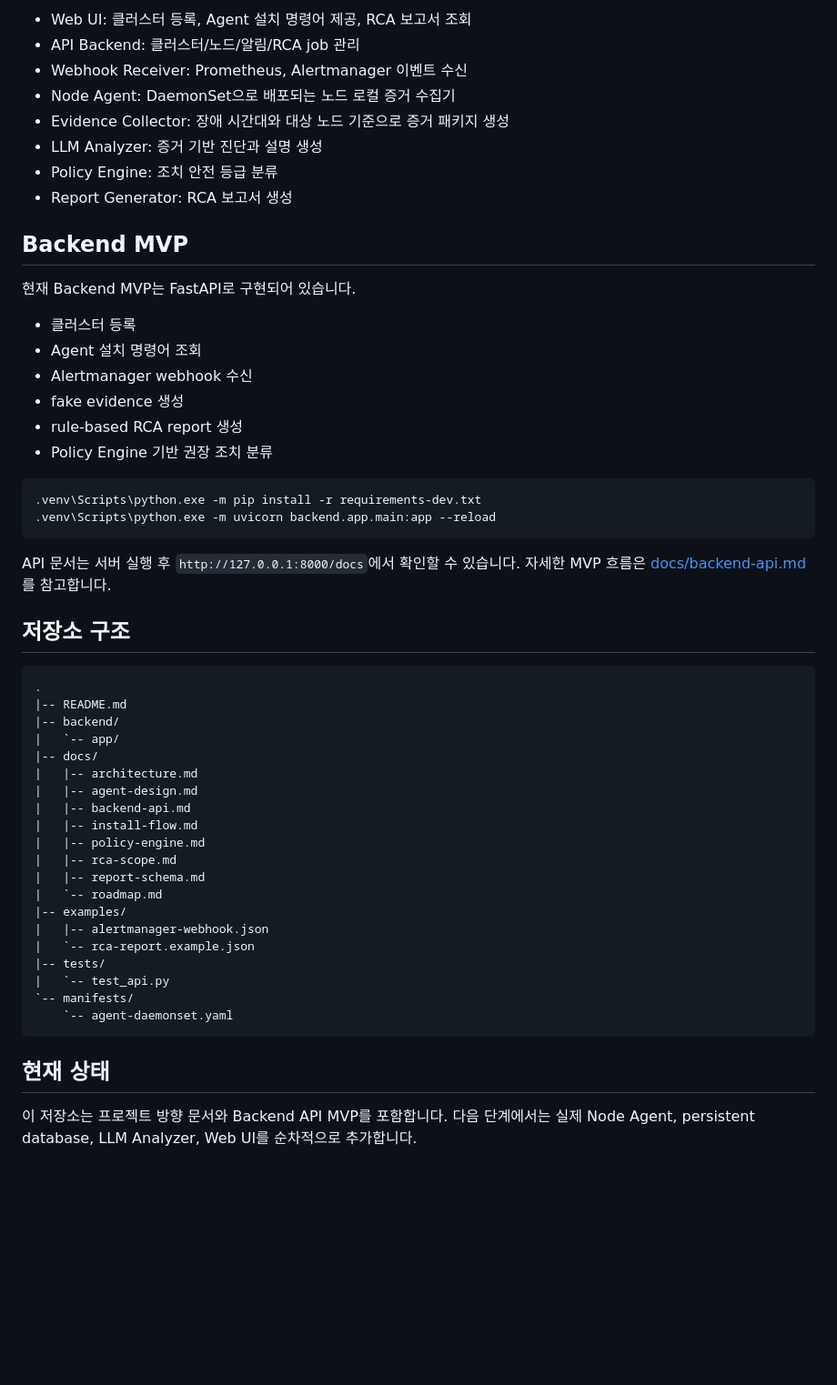
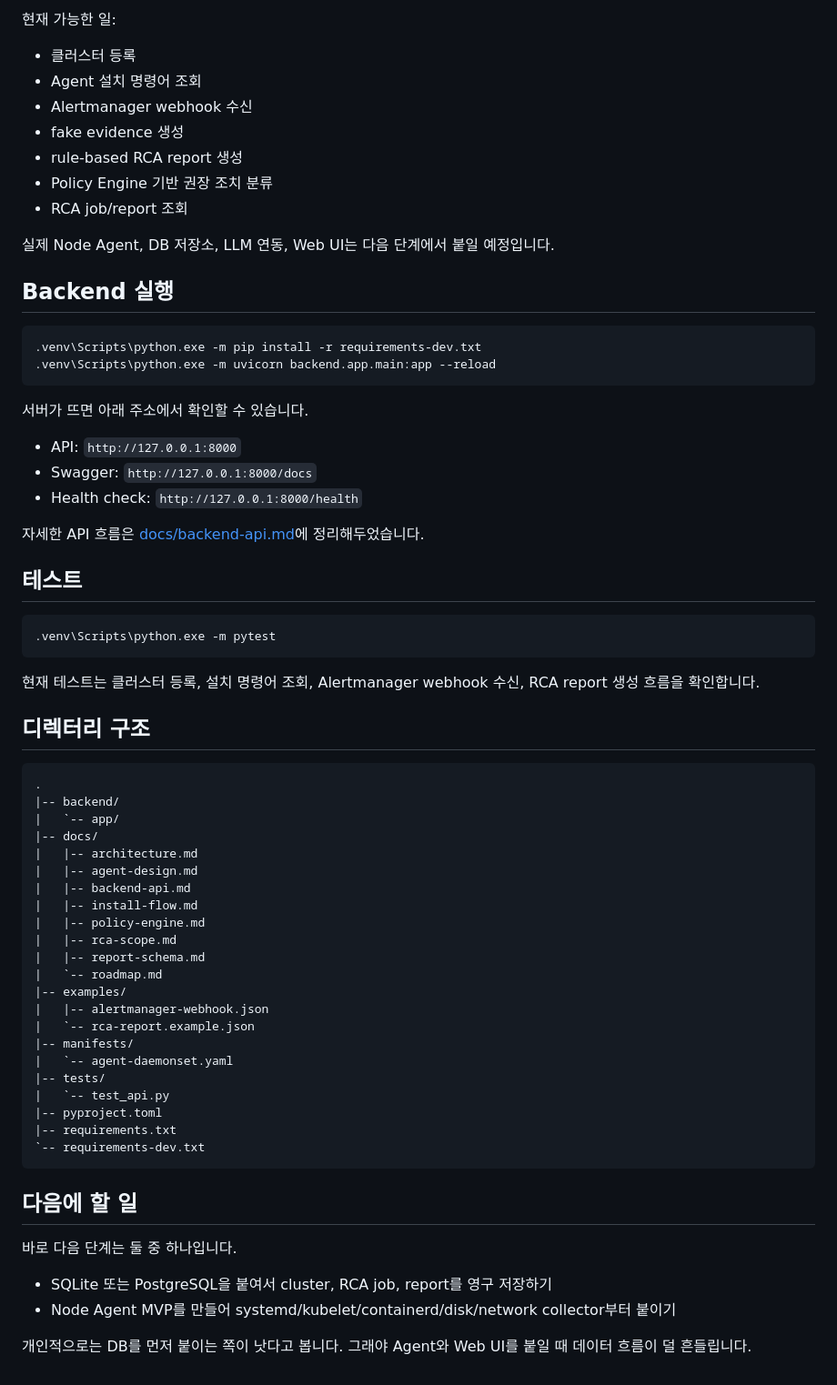
Before and after one commit to nembutal-sw/kubernetes-cluster-infra-rca-platform, a Markdown page: README.md, the part around one of its changes. Shown at 91% size. Rendered like a GitHub page; blank space fills up the shorter version.

````diff
--- a/README.md
+++ b/README.md
@@ -62,16 +50,5 @@ Kubernetes에서 보이는 장애 증상 뒤에 숨어 있는 노드, 런타임,
 
-- Web UI: 클러스터 등록, Agent 설치 명령어 제공, RCA 보고서 조회
-- API Backend: 클러스터/노드/알림/RCA job 관리
-- Webhook Receiver: Prometheus, Alertmanager 이벤트 수신
-- Node Agent: DaemonSet으로 배포되는 노드 로컬 증거 수집기
-- Evidence Collector: 장애 시간대와 대상 노드 기준으로 증거 패키지 생성
-- LLM Analyzer: 증거 기반 진단과 설명 생성
-- Policy Engine: 조치 안전 등급 분류
-- Report Generator: RCA 보고서 생성
-
-## Backend MVP
-
-현재 Backend MVP는 FastAPI로 구현되어 있습니다.
+현재 가능한 일:
 
 - 클러스터 등록
 - Agent 설치 명령어 조회
@@ -79,19 +56,37 @@ Kubernetes에서 보이는 장애 증상 뒤에 숨어 있는 노드, 런타임,
 - fake evidence 생성
 - rule-based RCA report 생성
 - Policy Engine 기반 권장 조치 분류
+- RCA job/report 조회
+
+실제 Node Agent, DB 저장소, LLM 연동, Web UI는 다음 단계에서 붙일 예정입니다.
+
+## Backend 실행
 
 ```powershell
 .venv\Scripts\python.exe -m pip install -r requirements-dev.txt
 .venv\Scripts\python.exe -m uvicorn backend.app.main:app --reload
 ```
 
-API 문서는 서버 실행 후 `http://127.0.0.1:8000/docs`에서 확인할 수 있습니다. 자세한 MVP 흐름은 [docs/backend-api.md](docs/backend-api.md)를 참고합니다.
+서버가 뜨면 아래 주소에서 확인할 수 있습니다.
 
-## 저장소 구조
+- API: `http://127.0.0.1:8000`
+- Swagger: `http://127.0.0.1:8000/docs`
+- Health check: `http://127.0.0.1:8000/health`
+
+자세한 API 흐름은 [docs/backend-api.md](docs/backend-api.md)에 정리해두었습니다.
+
+## 테스트
+
+```powershell
+.venv\Scripts\python.exe -m pytest
+```
+
+현재 테스트는 클러스터 등록, 설치 명령어 조회, Alertmanager webhook 수신, RCA report 생성 흐름을 확인합니다.
+
+## 디렉터리 구조
 
 ```text
 .
-|-- README.md
 |-- backend/
 |   `-- app/
 |-- docs/
@@ -106,12 +101,20 @@ API 문서는 서버 실행 후 `http://127.0.0.1:8000/docs`에서 확인할 수
 |-- examples/
 |   |-- alertmanager-webhook.json
 |   `-- rca-report.example.json
+|-- manifests/
+|   `-- agent-daemonset.yaml
 |-- tests/
 |   `-- test_api.py
-`-- manifests/
-    `-- agent-daemonset.yaml
+|-- pyproject.toml
+|-- requirements.txt
+`-- requirements-dev.txt
 ```
 
-## 현재 상태
+## 다음에 할 일
 
-이 저장소는 프로젝트 방향 문서와 Backend API MVP를 포함합니다. 다음 단계에서는 실제 Node Agent, persistent database, LLM Analyzer, Web UI를 순차적으로 추가합니다.
+바로 다음 단계는 둘 중 하나입니다.
+
+- SQLite 또는 PostgreSQL을 붙여서 cluster, RCA job, report를 영구 저장하기
+- Node Agent MVP를 만들어 systemd/kubelet/containerd/disk/network collector부터 붙이기
+
+개인적으로는 DB를 먼저 붙이는 쪽이 낫다고 봅니다. 그래야 Agent와 Web UI를 붙일 때 데이터 흐름이 덜 흔들립니다.
````
Also changed, not shown: other parts of README.md (+29 -41 lines).
